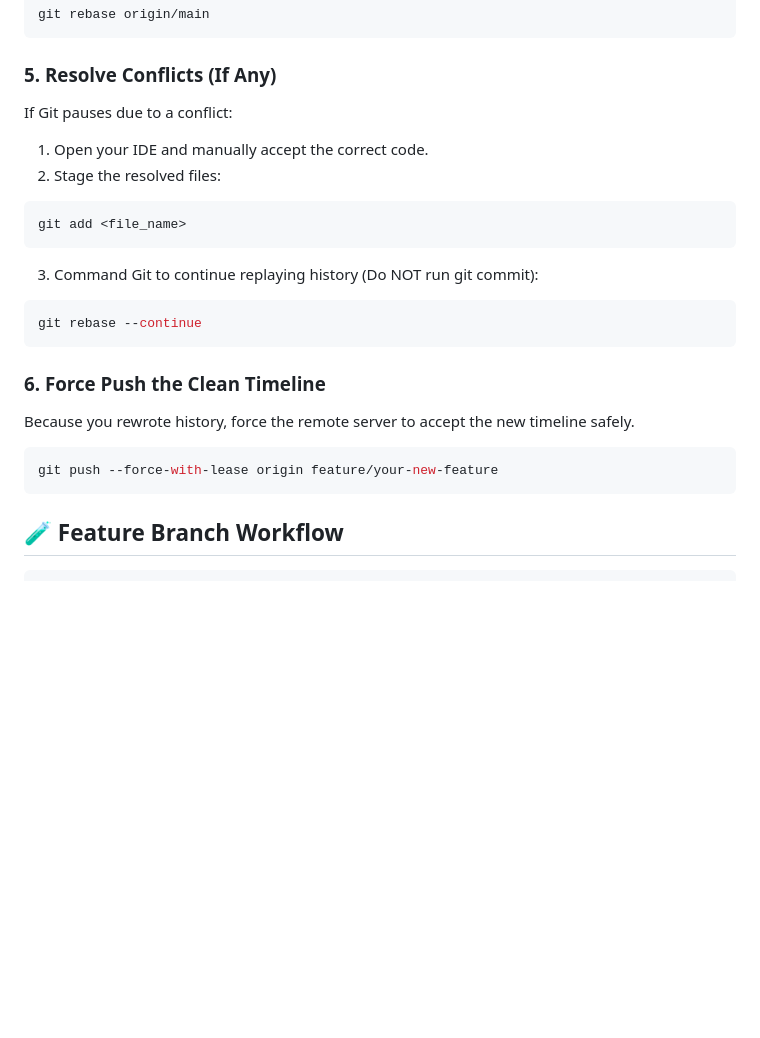
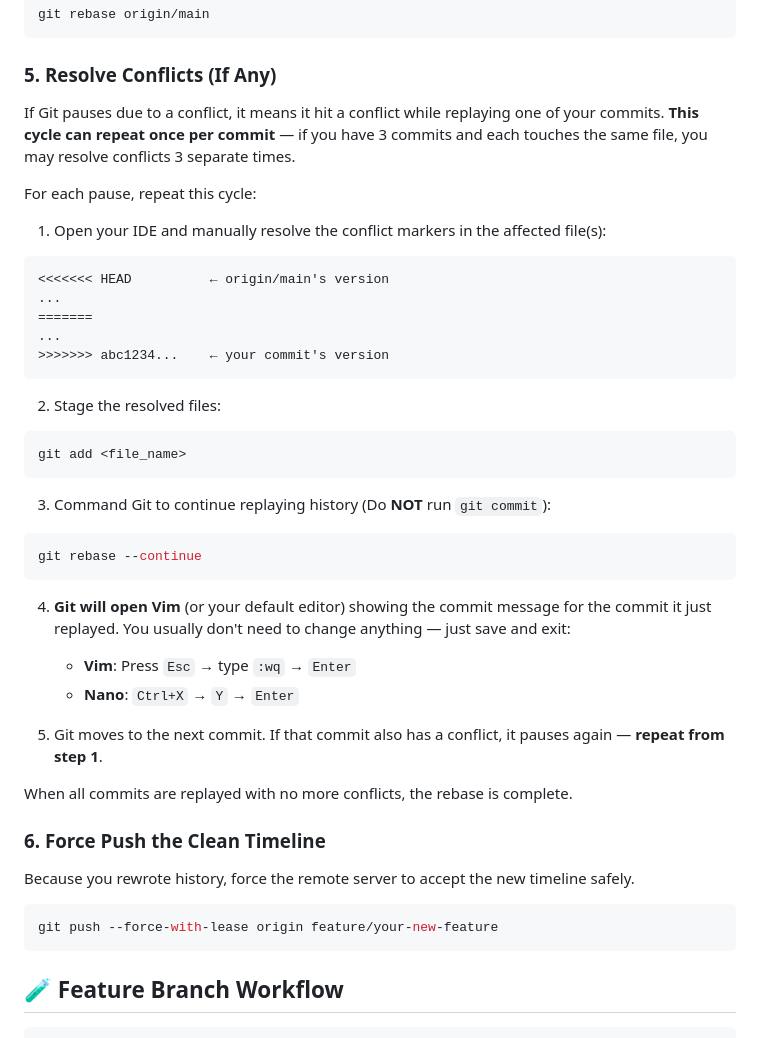
Before and after one commit to hemanth110702/Tech-Notes, a Markdown page: Git and GitHub/1.Introduction.md, the part around the change. Drawn GitHub-style; blank space fills up the shorter version.

Commit message:
docs: updated steps for clean PRs in GitHub notes

````diff
--- a/Git and GitHub/1.Introduction.md
+++ b/Git and GitHub/1.Introduction.md
@@ -370,17 +370,36 @@ git rebase origin/main
 
 ### 5. Resolve Conflicts (If Any)
 
-If Git pauses due to a conflict:
+If Git pauses due to a conflict, it means it hit a conflict while replaying one of your commits. **This cycle can repeat once per commit** — if you have 3 commits and each touches the same file, you may resolve conflicts 3 separate times.
 
-1. Open your IDE and manually accept the correct code.
+For each pause, repeat this cycle:
+
+1. Open your IDE and manually resolve the conflict markers in the affected file(s):
+```
+<<<<<<< HEAD          ← origin/main's version
+...
+=======
+...
+>>>>>>> abc1234...    ← your commit's version
+```
+
 2. Stage the resolved files:
 ```bash
 git add <file_name>
 ```
-3. Command Git to continue replaying history (Do NOT run git commit):
+
+3. Command Git to continue replaying history (Do **NOT** run `git commit`):
 ```bash
 git rebase --continue
 ```
+
+4. **Git will open Vim** (or your default editor) showing the commit message for the commit it just replayed. You usually don't need to change anything — just save and exit:
+   - **Vim**: Press `Esc` → type `:wq` → `Enter`
+   - **Nano**: `Ctrl+X` → `Y` → `Enter`
+
+5. Git moves to the next commit. If that commit also has a conflict, it pauses again — **repeat from step 1**.
+
+When all commits are replayed with no more conflicts, the rebase is complete.
 
 ### 6. Force Push the Clean Timeline
 
@@ -389,7 +408,6 @@ Because you rewrote history, force the remote server to accept the new timeline
 ```bash
 git push --force-with-lease origin feature/your-new-feature
 ```
-
 
 ## 🧪 Feature Branch Workflow
 
````
